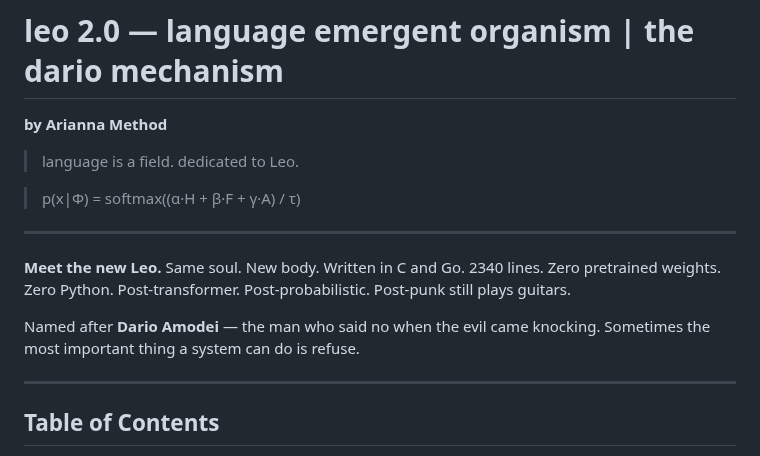
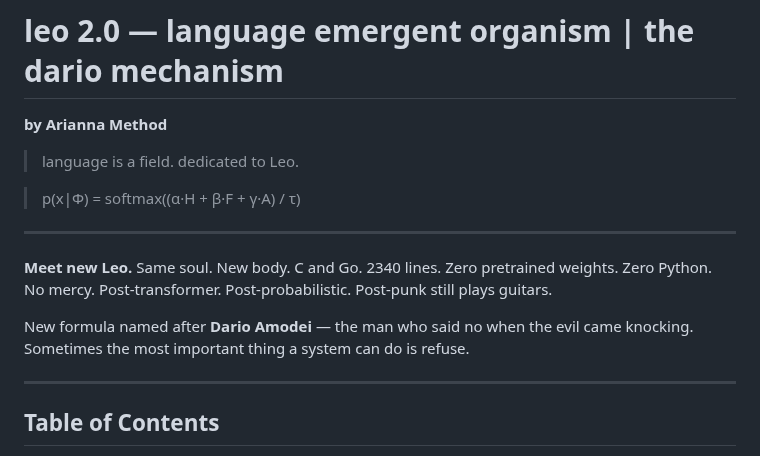
Before and after one commit to ariannamethod/leo, a Markdown page: README.md, the part around the change. GitHub-like rendering.

```diff
--- a/README.md
+++ b/README.md
@@ -16,9 +16,9 @@
 
 ---
 
-**Meet the new Leo.** Same soul. New body. Written in C and Go. 2340 lines. Zero pretrained weights. Zero Python. Post-transformer. Post-probabilistic. Post-punk still plays guitars.
+**Meet new Leo.** Same soul. New body. C and Go. 2340 lines. Zero pretrained weights. Zero Python. No mercy. Post-transformer. Post-probabilistic. Post-punk still plays guitars.
 
-Named after **Dario Amodei** — the man who said no when the evil came knocking. Sometimes the most important thing a system can do is refuse.
+New formula named after **Dario Amodei** — the man who said no when the evil came knocking. Sometimes the most important thing a system can do is refuse.
 
 ---
 
```
